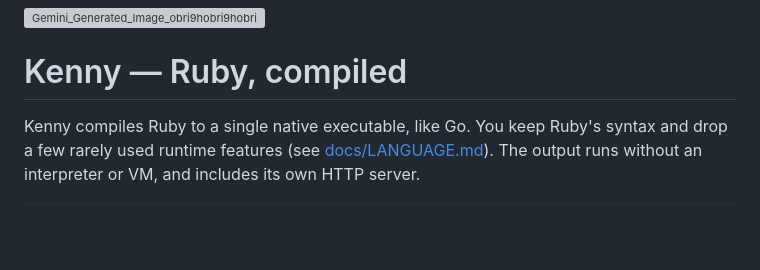
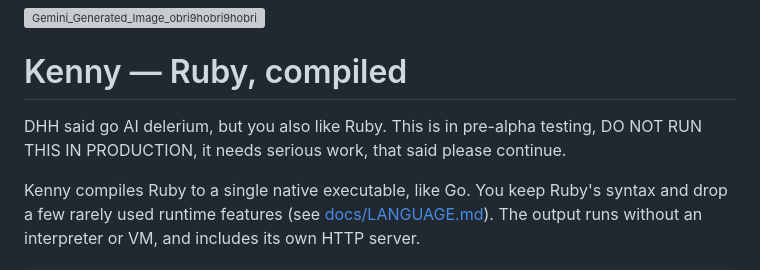
Before and after one commit to FistOfTheNorthStar/ruby-kenny-rogers-version, a Markdown page: README.md, the part around the change. Rendered like a GitHub page; blank space fills up the shorter version; grey boxes are pictures that could not be loaded.

Commit message:
Update README with pre-alpha testing notice
Added a warning about pre-alpha testing and usage.

```diff
--- a/README.md
+++ b/README.md
@@ -1,6 +1,8 @@
 <img width="2752" height="1536" alt="Gemini_Generated_Image_obri9hobri9hobri" src="https://github.com/user-attachments/assets/72be7f46-324f-41bf-98a5-ff60c31325e7" />
 
 # Kenny — Ruby, compiled
+
+DHH said go AI delerium, but you also like Ruby. This is in pre-alpha testing, DO NOT RUN THIS IN PRODUCTION, it needs serious work, that said please continue.
 
 Kenny compiles Ruby to a single native executable, like Go. You keep Ruby's syntax and drop
 a few rarely used runtime features (see [docs/LANGUAGE.md](docs/LANGUAGE.md)). The output
```
